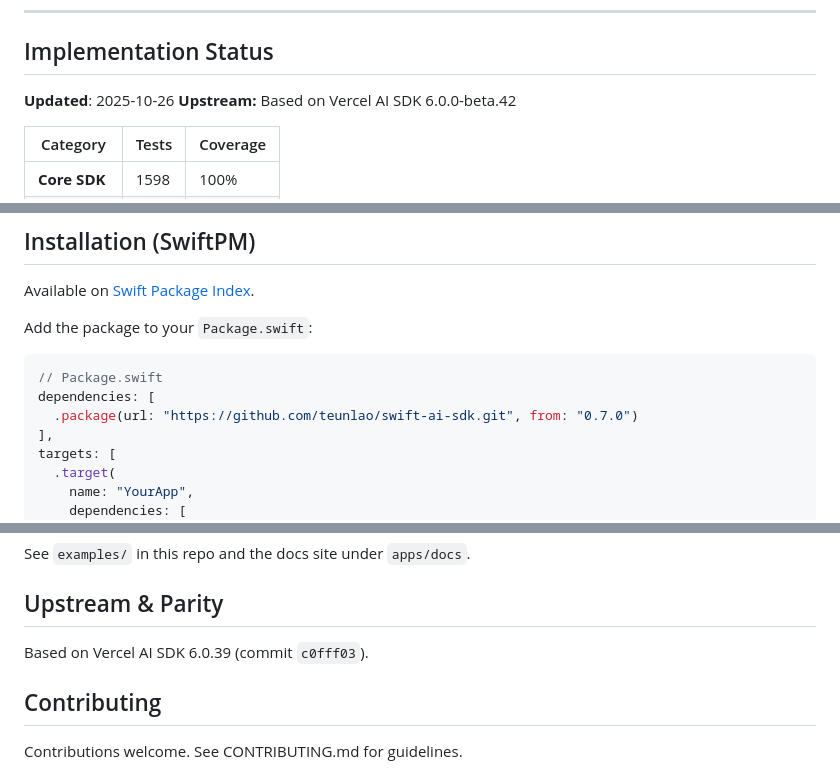
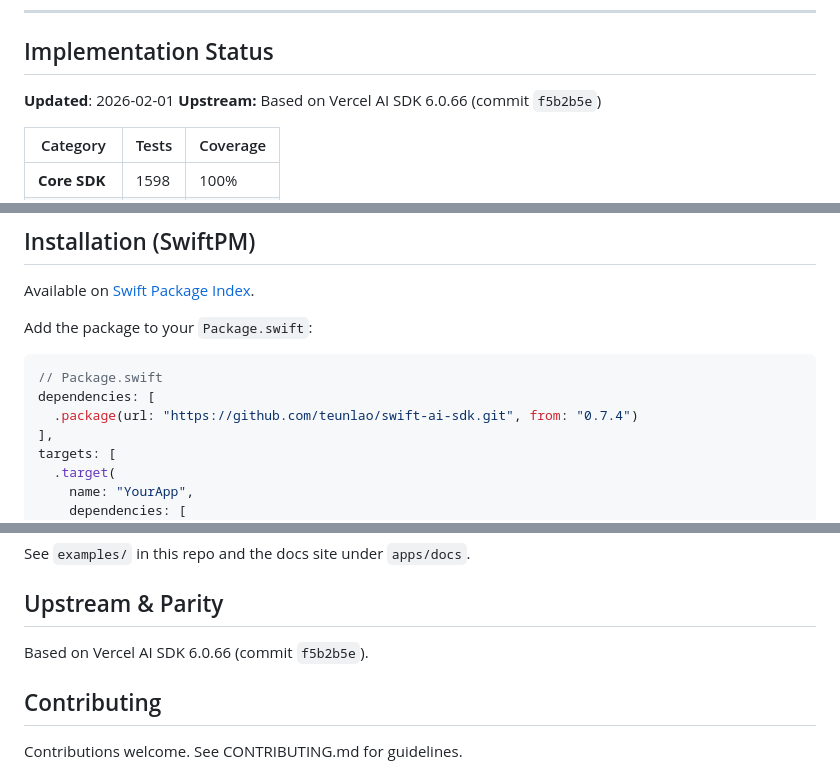
Before and after one commit to teunlao/swift-ai-sdk, a Markdown page: README.md, 3 parts joined by grey strips. Drawn GitHub-style.

Commit message:
docs: update README for 0.7.4

````diff
--- a/README.md
+++ b/README.md
@@ -47,8 +47,8 @@ A unified AI SDK for Swift: streaming chat/completions, structured outputs, tool
 
 ## Implementation Status
 
-**Updated**: 2025-10-26
-**Upstream:** Based on Vercel AI SDK 6.0.0-beta.42
+**Updated**: 2026-02-01
+**Upstream:** Based on Vercel AI SDK 6.0.66 (commit `f5b2b5e`)
 
 | Category | Tests | Coverage |
 |----------|-------|----------|
@@ -107,7 +107,7 @@ Add the package to your `Package.swift`:
 ```swift
 // Package.swift
 dependencies: [
-  .package(url: "https://github.com/teunlao/swift-ai-sdk.git", from: "0.7.0")
+  .package(url: "https://github.com/teunlao/swift-ai-sdk.git", from: "0.7.4")
 ],
 targets: [
   .target(
@@ -250,7 +250,7 @@ See `examples/` in this repo and the docs site under `apps/docs`.
 
 ## Upstream & Parity
 
-Based on Vercel AI SDK 6.0.39 (commit `c0fff03`).
+Based on Vercel AI SDK 6.0.66 (commit `f5b2b5e`).
 
 ## Contributing
 
````
